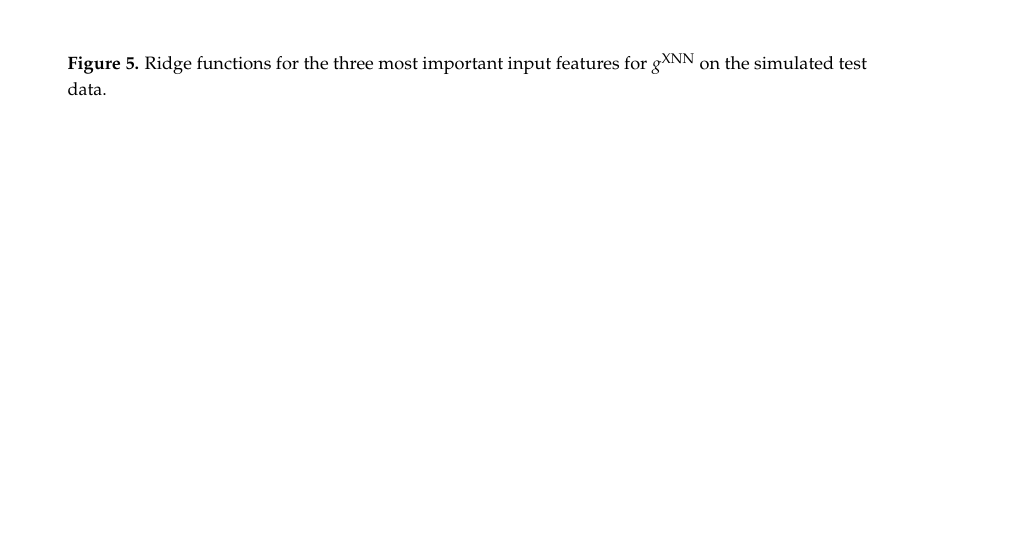
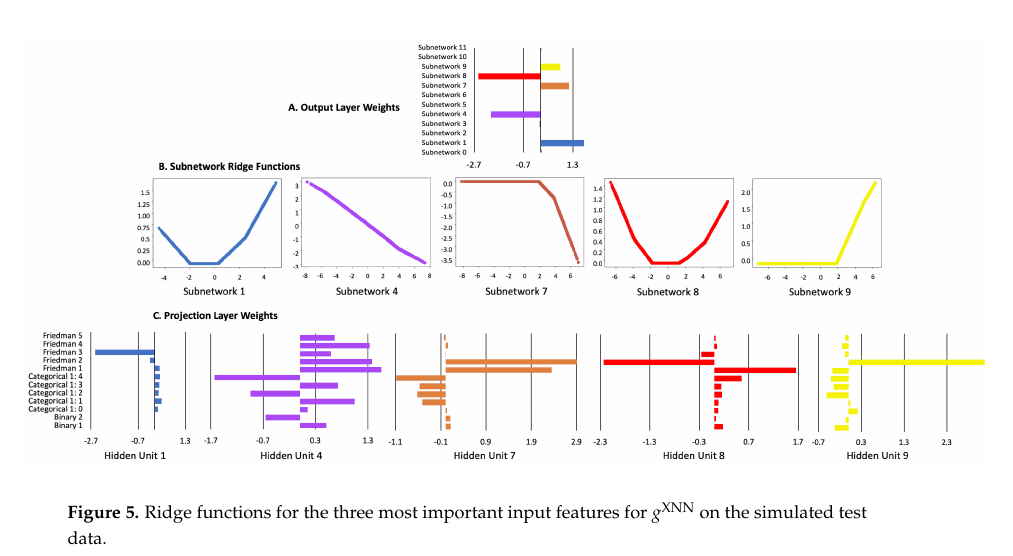
Before and after one commit to h2oai/article-information-2019, a LaTeX paper (article-information-2019.tex): part of page 10 of 20, cut so that both start at the same text, the shorter picture padded with empty space. Compiled offline with pdfLaTeX.

Commit message:
ridge function and weight figures

```diff
--- a/article-information-2019.tex
+++ b/article-information-2019.tex
@@ -360,8 +360,8 @@ $g^\text{XNN}$		& 0.758	& 0.851	& 0.479	& 0.397 \\
 
 \begin{figure}[H]
 \centering
-%\includegraphics[width=8cm]{img/}
-\label{fig:sim_xnn_glob_pdp_ice}
+\includegraphics[width=17cm]{img/sim_xnn_glob_ridge.png}
+\label{fig:sim_xnn_glob_ridge}
 \caption{Ridge functions for the three most important input features for $g^\text{XNN}$ on the simulated test data.}
 \end{figure}
 
```
Also changed, not shown: img/sim_xnn_glob_ridge.png (added), 1 other file.
